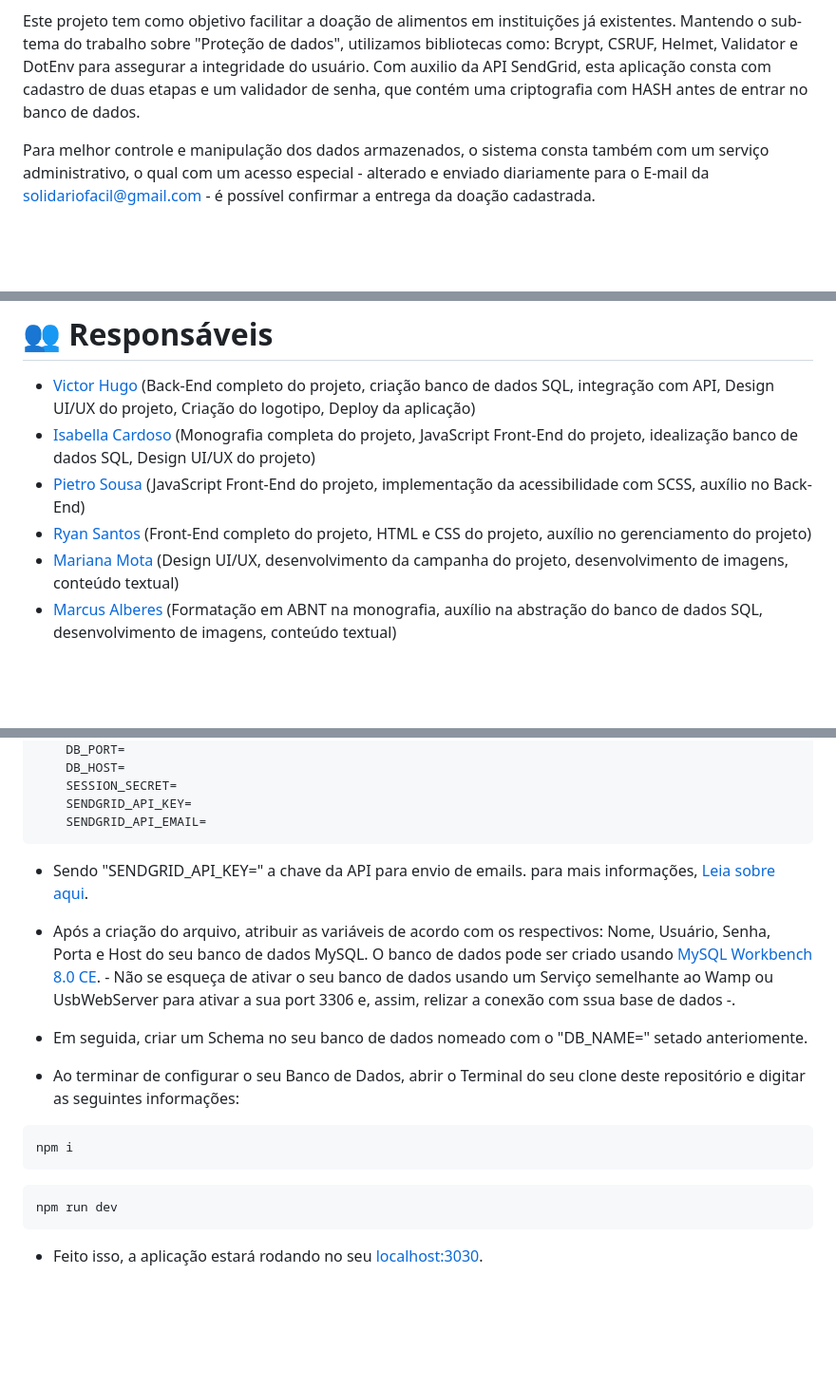
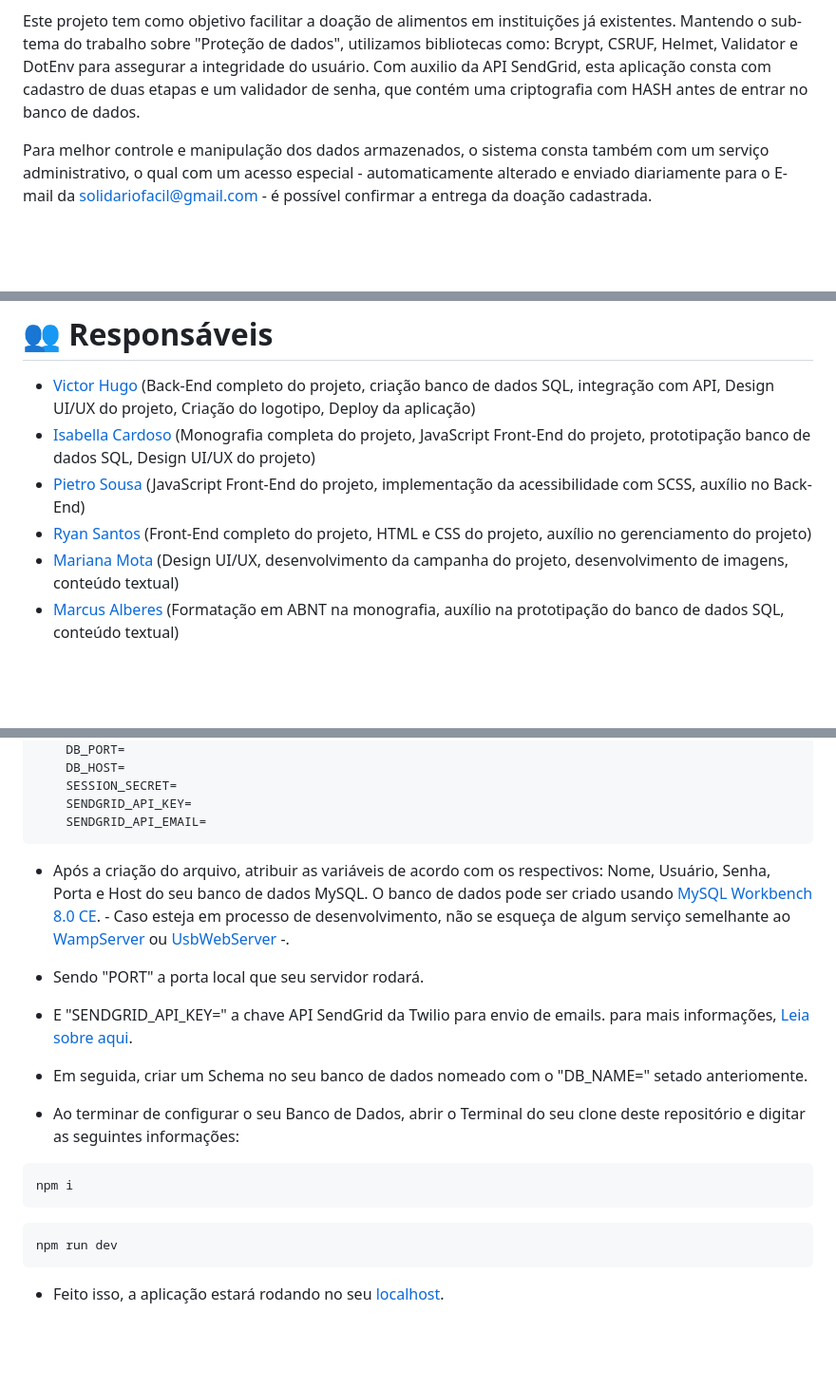
Before and after one commit to victorfreire7/Facil-Solidario, a Markdown page: README.md, 3 parts joined by grey strips. Shown at 95% size. Drawn GitHub-style; blank space fills up the shorter version.

````diff
--- a/README.md
+++ b/README.md
@@ -11,7 +12,7 @@ Fácil solidário é um trabalho de conclusão de curso desenvolvido na ETEC Pro
 
 Este projeto tem como objetivo facilitar a doação de alimentos em instituições já existentes. Mantendo o sub-tema do trabalho sobre "Proteção de dados", utilizamos bibliotecas como: Bcrypt, CSRUF, Helmet, Validator e DotEnv para assegurar a integridade do usuário. Com auxilio da API SendGrid, esta aplicação consta com cadastro de duas etapas e um validador de senha, que contém uma criptografia com HASH antes de entrar no banco de dados.
 
-Para melhor controle e manipulação dos dados armazenados, o sistema consta também com um serviço administrativo, o qual com um acesso especial - alterado e enviado diariamente para o E-mail da [solidariofacil@gmail.com](solidariofacil@gmail.com) - é possível confirmar a entrega da doação cadastrada.
+Para melhor controle e manipulação dos dados armazenados, o sistema consta também com um serviço administrativo, o qual com um acesso especial - automaticamente alterado e enviado diariamente para o E-mail da [solidariofacil@gmail.com](solidariofacil@gmail.com) - é possível confirmar a entrega da doação cadastrada.
 
 <br>
 <br>
@@ -27,11 +28,11 @@ Para melhor controle e manipulação dos dados armazenados, o sistema consta tam
 
 
 - [Victor Hugo](https://github.com/victorfreire7) (Back-End completo do projeto, criação banco de dados SQL, integração com API, Design UI/UX do projeto, Criação do logotipo, Deploy da aplicação)
-- [Isabella Cardoso](https://github.com/isacardosods) (Monografia completa do projeto, JavaScript Front-End do projeto, idealização banco de dados SQL, Design UI/UX do projeto)
+- [Isabella Cardoso](https://github.com/isacardosods) (Monografia completa do projeto, JavaScript Front-End do projeto, prototipação banco de dados SQL, Design UI/UX do projeto)
 - [Pietro Sousa](https://github.com/pietrooliveira17) (JavaScript Front-End do projeto, implementação da acessibilidade com SCSS, auxílio no Back-End)
 - [Ryan Santos](https://github.com/darkboat4) (Front-End completo do projeto, HTML e CSS do projeto, auxílio no gerenciamento do projeto)
 - [Mariana Mota](https://github.com/10121974) (Design UI/UX, desenvolvimento da campanha do projeto, desenvolvimento de imagens, conteúdo textual)
-- [Marcus Alberes](https://github.com/YoniAlice) (Formatação em ABNT na monografia, auxílio na abstração do banco de dados SQL, desenvolvimento de imagens, conteúdo textual)
+- [Marcus Alberes](https://github.com/YoniAlice) (Formatação em ABNT na monografia, auxílio na prototipação do banco de dados SQL, conteúdo textual)
 
 <br>
 <br>
@@ -55,10 +56,11 @@ Para melhor controle e manipulação dos dados armazenados, o sistema consta tam
     SENDGRID_API_KEY=
     SENDGRID_API_EMAIL=
 ```
+-  Após a criação do arquivo, atribuir as variáveis de acordo com os respectivos: Nome, Usuário, Senha, Porta e Host do seu banco de dados MySQL. O banco de dados pode ser criado usando [MySQL Workbench 8.0 CE](https://dev.mysql.com/downloads/workbench/). - Caso esteja em processo de desenvolvimento, não se esqueça de algum serviço semelhante ao [WampServer](https://wampserver.aviatechno.net/) ou [UsbWebServer](https://usbwebserver.yura.mk.ua/) -.
 
-- Sendo "SENDGRID_API_KEY=" a chave da API para envio de emails. para mais informações, [Leia sobre aqui](https://www.twilio.com/docs/sendgrid/for-developers/sending-email/quickstart-nodejs).
+- Sendo "PORT" a porta local que seu servidor rodará.
 
--  Após a criação do arquivo, atribuir as variáveis de acordo com os respectivos: Nome, Usuário, Senha, Porta e Host do seu banco de dados MySQL. O banco de dados pode ser criado usando [MySQL Workbench 8.0 CE](https://dev.mysql.com/downloads/workbench/). -  Não se esqueça de ativar o seu banco de dados usando um Serviço semelhante ao Wamp ou UsbWebServer para ativar a sua port 3306 e, assim, relizar a conexão com ssua base de dados -.
+- E "SENDGRID_API_KEY=" a chave API SendGrid da Twilio para envio de emails. para mais informações, [Leia sobre aqui](https://www.twilio.com/docs/sendgrid/for-developers/sending-email/quickstart-nodejs).
 
 - Em seguida, criar um Schema no seu banco de dados nomeado com o "DB_NAME=" setado anteriomente.
 
@@ -72,7 +74,7 @@ npm i
 npm run dev
 ```
 
-- Feito isso, a aplicação estará rodando no seu [localhost:3030](http://localhost:3030).
+- Feito isso, a aplicação estará rodando no seu [localhost](http://localhost).
 
 <br>
 <br>
````
Also changed, not shown: other parts of README.md (+1 -0 lines).
